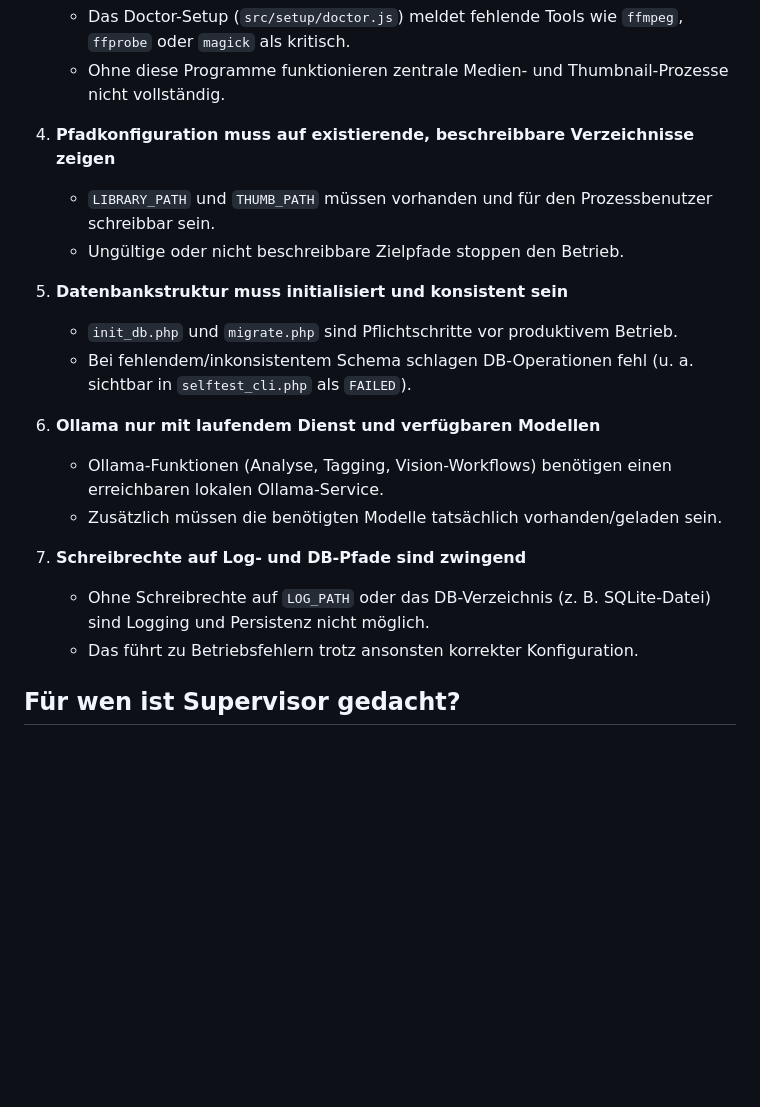
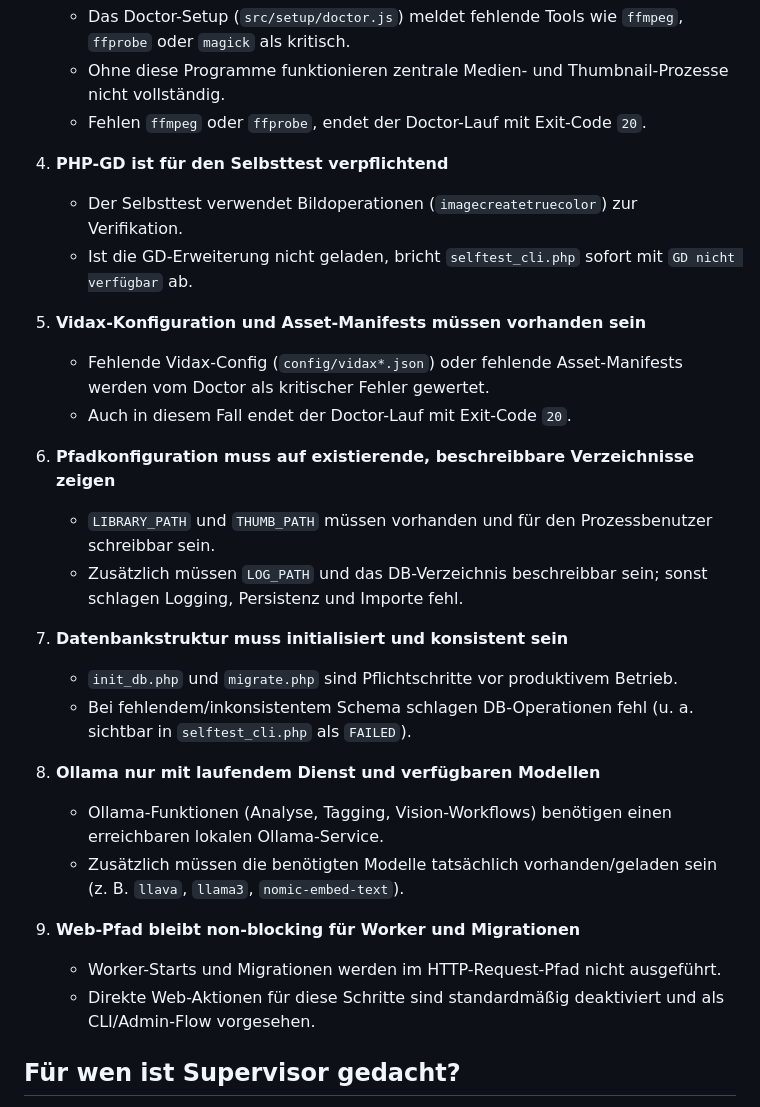
Before and after one commit to noliv3/LocalSupervisor, a Markdown page: README.md, the part around the change. GitHub-like rendering; blank space fills up the shorter version.

Commit message:
docs: ergänze harte blocker und exit-code details

```diff
--- a/README.md
+++ b/README.md
@@ -131,22 +131,31 @@ kommt es zu sofortigen Fehlern oder zu einem nicht funktionsfähigen Teilsystem.
 3. **Systemabhängigkeiten für Medienverarbeitung müssen installiert sein**
    - Das Doctor-Setup (`src/setup/doctor.js`) meldet fehlende Tools wie `ffmpeg`, `ffprobe` oder `magick` als kritisch.
    - Ohne diese Programme funktionieren zentrale Medien- und Thumbnail-Prozesse nicht vollständig.
+   - Fehlen `ffmpeg` oder `ffprobe`, endet der Doctor-Lauf mit Exit-Code `20`.
 
-4. **Pfadkonfiguration muss auf existierende, beschreibbare Verzeichnisse zeigen**
+4. **PHP-GD ist für den Selbsttest verpflichtend**
+   - Der Selbsttest verwendet Bildoperationen (`imagecreatetruecolor`) zur Verifikation.
+   - Ist die GD-Erweiterung nicht geladen, bricht `selftest_cli.php` sofort mit `GD nicht verfügbar` ab.
+
+5. **Vidax-Konfiguration und Asset-Manifests müssen vorhanden sein**
+   - Fehlende Vidax-Config (`config/vidax*.json`) oder fehlende Asset-Manifests werden vom Doctor als kritischer Fehler gewertet.
+   - Auch in diesem Fall endet der Doctor-Lauf mit Exit-Code `20`.
+
+6. **Pfadkonfiguration muss auf existierende, beschreibbare Verzeichnisse zeigen**
    - `LIBRARY_PATH` und `THUMB_PATH` müssen vorhanden und für den Prozessbenutzer schreibbar sein.
-   - Ungültige oder nicht beschreibbare Zielpfade stoppen den Betrieb.
+   - Zusätzlich müssen `LOG_PATH` und das DB-Verzeichnis beschreibbar sein; sonst schlagen Logging, Persistenz und Importe fehl.
 
-5. **Datenbankstruktur muss initialisiert und konsistent sein**
+7. **Datenbankstruktur muss initialisiert und konsistent sein**
    - `init_db.php` und `migrate.php` sind Pflichtschritte vor produktivem Betrieb.
    - Bei fehlendem/inkonsistentem Schema schlagen DB-Operationen fehl (u. a. sichtbar in `selftest_cli.php` als `FAILED`).
 
-6. **Ollama nur mit laufendem Dienst und verfügbaren Modellen**
+8. **Ollama nur mit laufendem Dienst und verfügbaren Modellen**
    - Ollama-Funktionen (Analyse, Tagging, Vision-Workflows) benötigen einen erreichbaren lokalen Ollama-Service.
-   - Zusätzlich müssen die benötigten Modelle tatsächlich vorhanden/geladen sein.
+   - Zusätzlich müssen die benötigten Modelle tatsächlich vorhanden/geladen sein (z. B. `llava`, `llama3`, `nomic-embed-text`).
 
-7. **Schreibrechte auf Log- und DB-Pfade sind zwingend**
-   - Ohne Schreibrechte auf `LOG_PATH` oder das DB-Verzeichnis (z. B. SQLite-Datei) sind Logging und Persistenz nicht möglich.
-   - Das führt zu Betriebsfehlern trotz ansonsten korrekter Konfiguration.
+9. **Web-Pfad bleibt non-blocking für Worker und Migrationen**
+   - Worker-Starts und Migrationen werden im HTTP-Request-Pfad nicht ausgeführt.
+   - Direkte Web-Aktionen für diese Schritte sind standardmäßig deaktiviert und als CLI/Admin-Flow vorgesehen.
 
 ## Für wen ist Supervisor gedacht?
 
```
Also changed, not shown: AGENTS.MD (+4 -2 lines).
